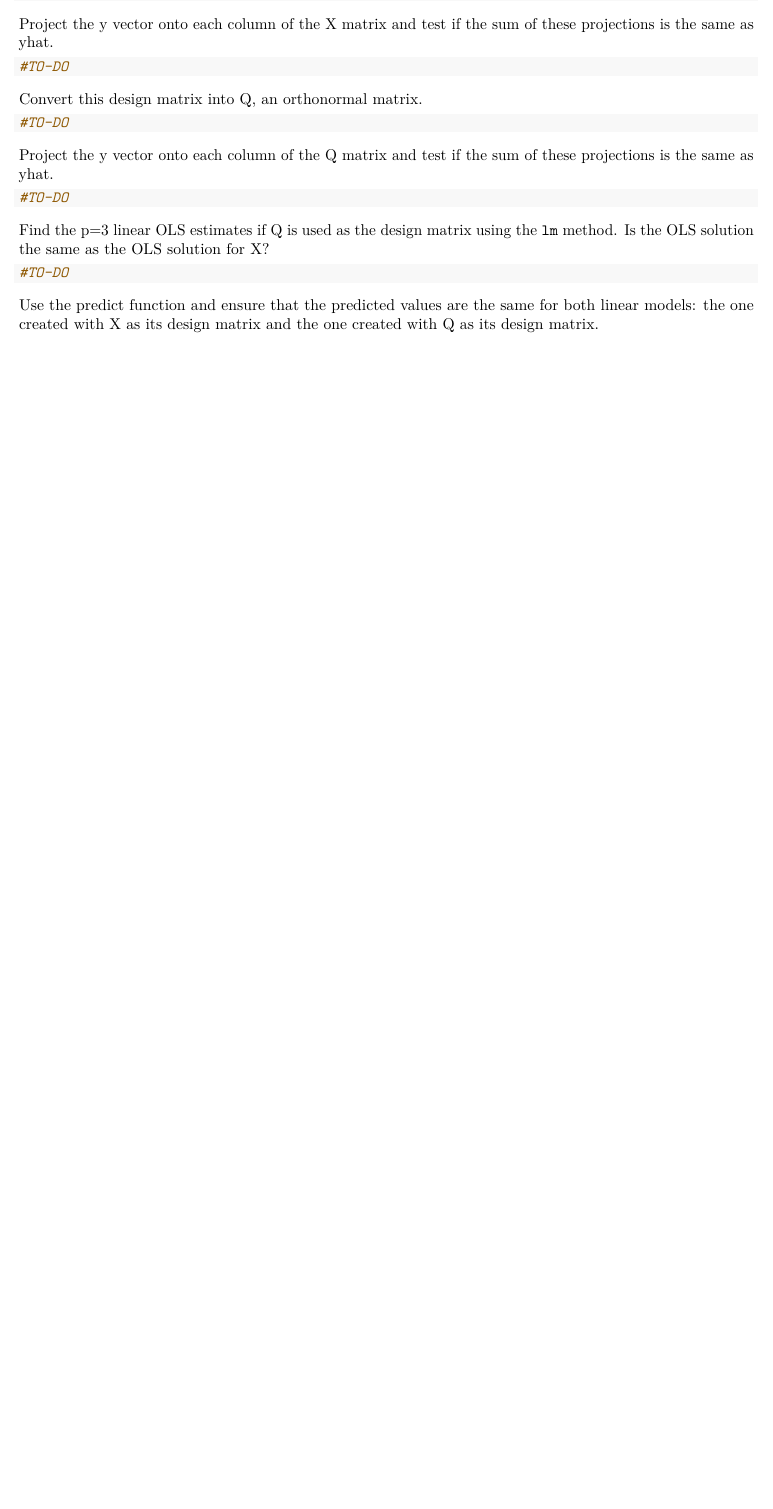
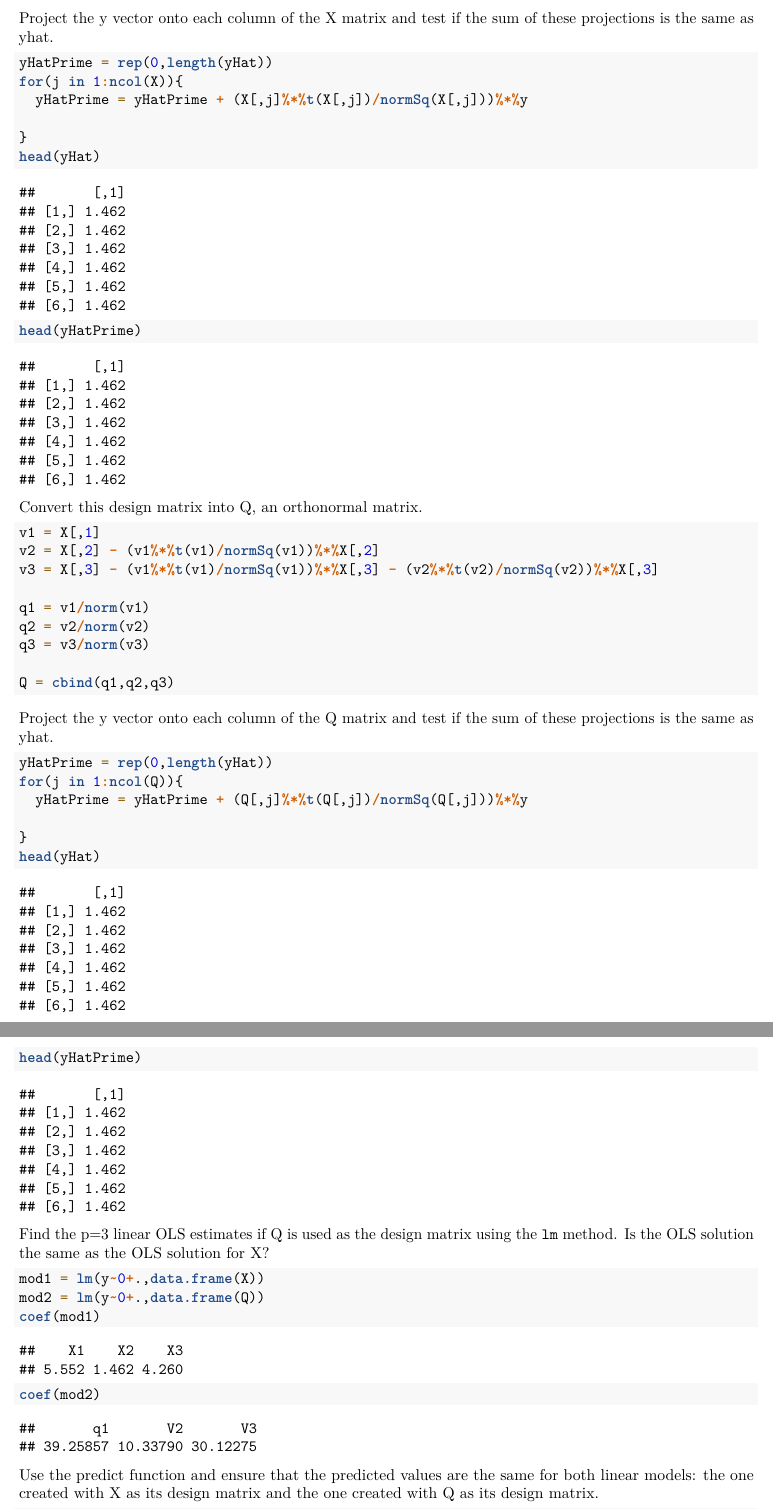
Before and after one commit to peterantonarosjr/QC_MATH_342, an R Markdown document (Labs/lab04.Rmd): part of page 3 of 4 before the commit and two parts of pages 4 and 5 of 9 after it, the two joined at a grey line, cut so that both start at the same text, the shorter picture padded with empty space. Rendered offline with R 4.5, knitr and Pandoc, then LaTeX, with nearby package versions; code that draws random numbers runs with fixed seeds of ours.

Commit message:
lab04 update

````diff
--- a/Labs/lab04.Rmd
+++ b/Labs/lab04.Rmd
@@ -123,22 +137,45 @@ Verify the hat matrix constructed from this design matrix is the same as the hat
 Project the y vector onto each column of the X matrix and test if the sum of these projections is the same as yhat.
 
 ```{r}
-#TO-DO
+yHatPrime = rep(0,length(yHat))
+for(j in 1:ncol(X)){
+  yHatPrime = yHatPrime + (X[,j]%*%t(X[,j])/normSq(X[,j]))%*%y
+
+}
+head(yHat)
+head(yHatPrime)
 ```
 
 Convert this design matrix into Q, an orthonormal matrix.
 
 ```{r}
-#TO-DO
+v1 = X[,1]
+v2 = X[,2] - (v1%*%t(v1)/normSq(v1))%*%X[,2]
+v3 = X[,3] - (v1%*%t(v1)/normSq(v1))%*%X[,3] - (v2%*%t(v2)/normSq(v2))%*%X[,3]
+
+q1 = v1/norm(v1)
+q2 = v2/norm(v2)
+q3 = v3/norm(v3)
+
+Q = cbind(q1,q2,q3)
 ```
 
 Project the y vector onto each column of the Q matrix and test if the sum of these projections is the same as yhat.
 
 ```{r}
-#TO-DO
+yHatPrime = rep(0,length(yHat))
+for(j in 1:ncol(Q)){
+  yHatPrime = yHatPrime + (Q[,j]%*%t(Q[,j])/normSq(Q[,j]))%*%y
+
+}
+head(yHat)
+head(yHatPrime)
 ```
 
 Find the p=3 linear OLS estimates if Q is used as the design matrix using the `lm` method. Is the OLS solution the same as the OLS solution for X?
 
 ```{r}
-#TO-DO
+mod1 = lm(y~0+.,data.frame(X))
+mod2 = lm(y~0+.,data.frame(Q))
+coef(mod1)
+coef(mod2)
````
Also changed, not shown: Labs/lab04.Rmd (30 more changed lines).
